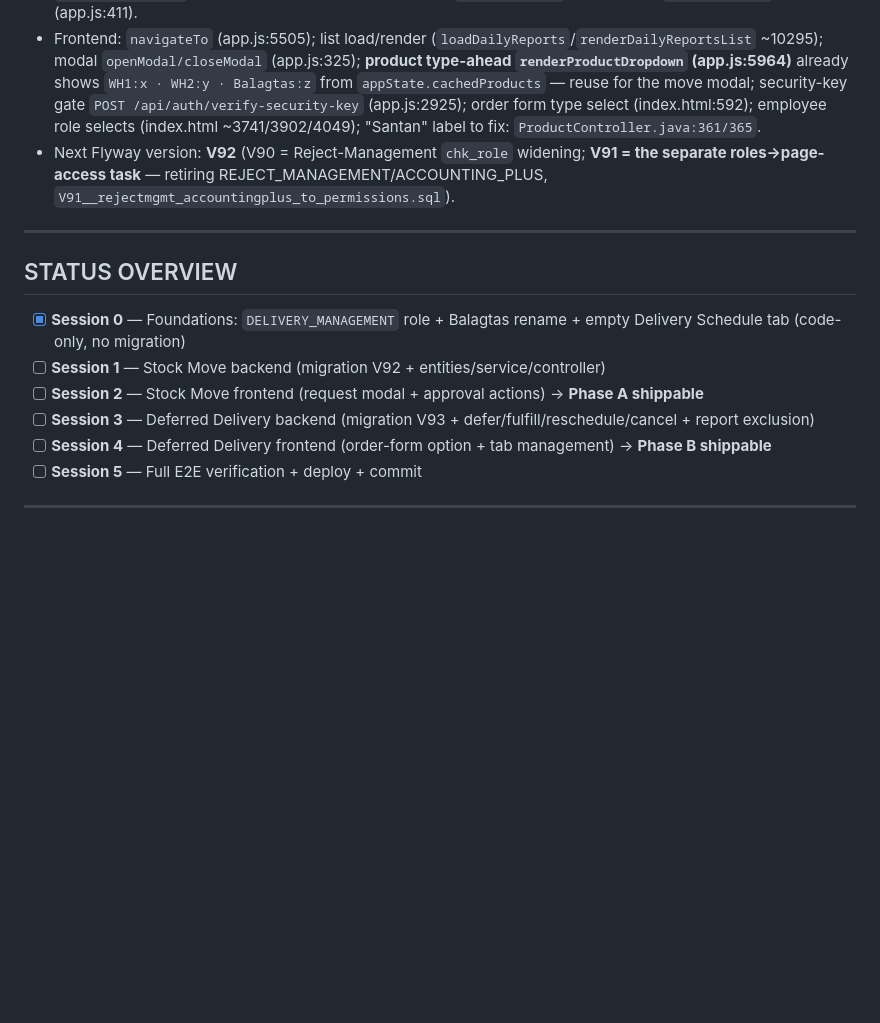
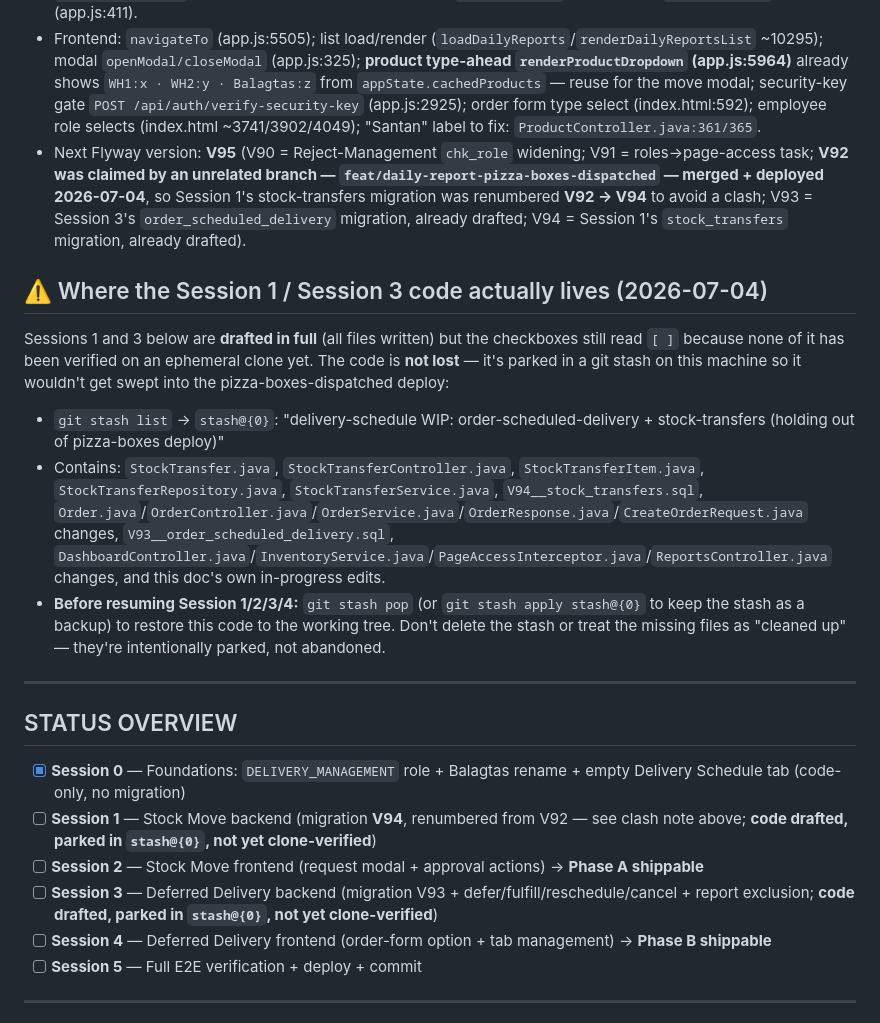
Before and after one commit to jfy-g0395/rrbm-report-inventory, a Markdown page: DELIVERY-SCHEDULE-FEATURE.md, the part around one of its changes. Rendered like a GitHub page; blank space fills up the shorter version.

```diff
--- a/DELIVERY-SCHEDULE-FEATURE.md
+++ b/DELIVERY-SCHEDULE-FEATURE.md
@@ -28,15 +28,21 @@ Implementation tracker for two features under a new **Delivery Schedule** tab:
 - `orders.chk_status` CHECK constraint (widen like V88 did for `chk_source`).
 - Roles: `UserController.VALID_ROLES` + `ROLE_DEFAULT_PAGES` + `ALL_PAGES` (L24–43) → `allowedPages`; frontend `PAGE_PERMISSIONS` (app.js:188), role badge (app.js:212), `viewToPageKey` (app.js:379), `canAccessPage` (app.js:411).
 - Frontend: `navigateTo` (app.js:5505); list load/render (`loadDailyReports`/`renderDailyReportsList` ~10295); modal `openModal/closeModal` (app.js:325); **product type-ahead `renderProductDropdown` (app.js:5964)** already shows `WH1:x · WH2:y · Balagtas:z` from `appState.cachedProducts` — reuse for the move modal; security-key gate `POST /api/auth/verify-security-key` (app.js:2925); order form type select (index.html:592); employee role selects (index.html ~3741/3902/4049); "Santan" label to fix: `ProductController.java:361/365`.
-- Next Flyway version: **V92** (V90 = Reject-Management `chk_role` widening; **V91 = the separate roles→page-access task** — retiring REJECT_MANAGEMENT/ACCOUNTING_PLUS, `V91__rejectmgmt_accountingplus_to_permissions.sql`).
+- Next Flyway version: **V95** (V90 = Reject-Management `chk_role` widening; V91 = roles→page-access task; **V92 was claimed by an unrelated branch — `feat/daily-report-pizza-boxes-dispatched` — merged + deployed 2026-07-04**, so Session 1's stock-transfers migration was renumbered **V92 → V94** to avoid a clash; V93 = Session 3's `order_scheduled_delivery` migration, already drafted; V94 = Session 1's `stock_transfers` migration, already drafted).
+
+## ⚠️ Where the Session 1 / Session 3 code actually lives (2026-07-04)
+Sessions 1 and 3 below are **drafted in full** (all files written) but the checkboxes still read `[ ]` because none of it has been verified on an ephemeral clone yet. The code is **not lost** — it's parked in a git stash on this machine so it wouldn't get swept into the pizza-boxes-dispatched deploy:
+- `git stash list` → `stash@{0}`: "delivery-schedule WIP: order-scheduled-delivery + stock-transfers (holding out of pizza-boxes deploy)"
+- Contains: `StockTransfer.java`, `StockTransferController.java`, `StockTransferItem.java`, `StockTransferRepository.java`, `StockTransferService.java`, `V94__stock_transfers.sql`, `Order.java`/`OrderController.java`/`OrderService.java`/`OrderResponse.java`/`CreateOrderRequest.java` changes, `V93__order_scheduled_delivery.sql`, `DashboardController.java`/`InventoryService.java`/`PageAccessInterceptor.java`/`ReportsController.java` changes, and this doc's own in-progress edits.
+- **Before resuming Session 1/2/3/4:** `git stash pop` (or `git stash apply stash@{0}` to keep the stash as a backup) to restore this code to the working tree. Don't delete the stash or treat the missing files as "cleaned up" — they're intentionally parked, not abandoned.
 
 ---
 
 ## STATUS OVERVIEW
 - [x] **Session 0** — Foundations: `DELIVERY_MANAGEMENT` role + Balagtas rename + empty Delivery Schedule tab (code-only, no migration)
-- [ ] **Session 1** — Stock Move backend (migration V92 + entities/service/controller)
+- [ ] **Session 1** — Stock Move backend (migration **V94**, renumbered from V92 — see clash note above; **code drafted, parked in `stash@{0}`, not yet clone-verified**)
 - [ ] **Session 2** — Stock Move frontend (request modal + approval actions) → **Phase A shippable**
-- [ ] **Session 3** — Deferred Delivery backend (migration V93 + defer/fulfill/reschedule/cancel + report exclusion)
+- [ ] **Session 3** — Deferred Delivery backend (migration V93 + defer/fulfill/reschedule/cancel + report exclusion; **code drafted, parked in `stash@{0}`, not yet clone-verified**)
 - [ ] **Session 4** — Deferred Delivery frontend (order-form option + tab management) → **Phase B shippable**
 - [ ] **Session 5** — Full E2E verification + deploy + commit
 
```
Also changed, not shown: other parts of DELIVERY-SCHEDULE-FEATURE.md (+15 -13 lines), RUNBOOK-daily-report-pizza-boxes-dispatched.md (+8 -0 lines).
